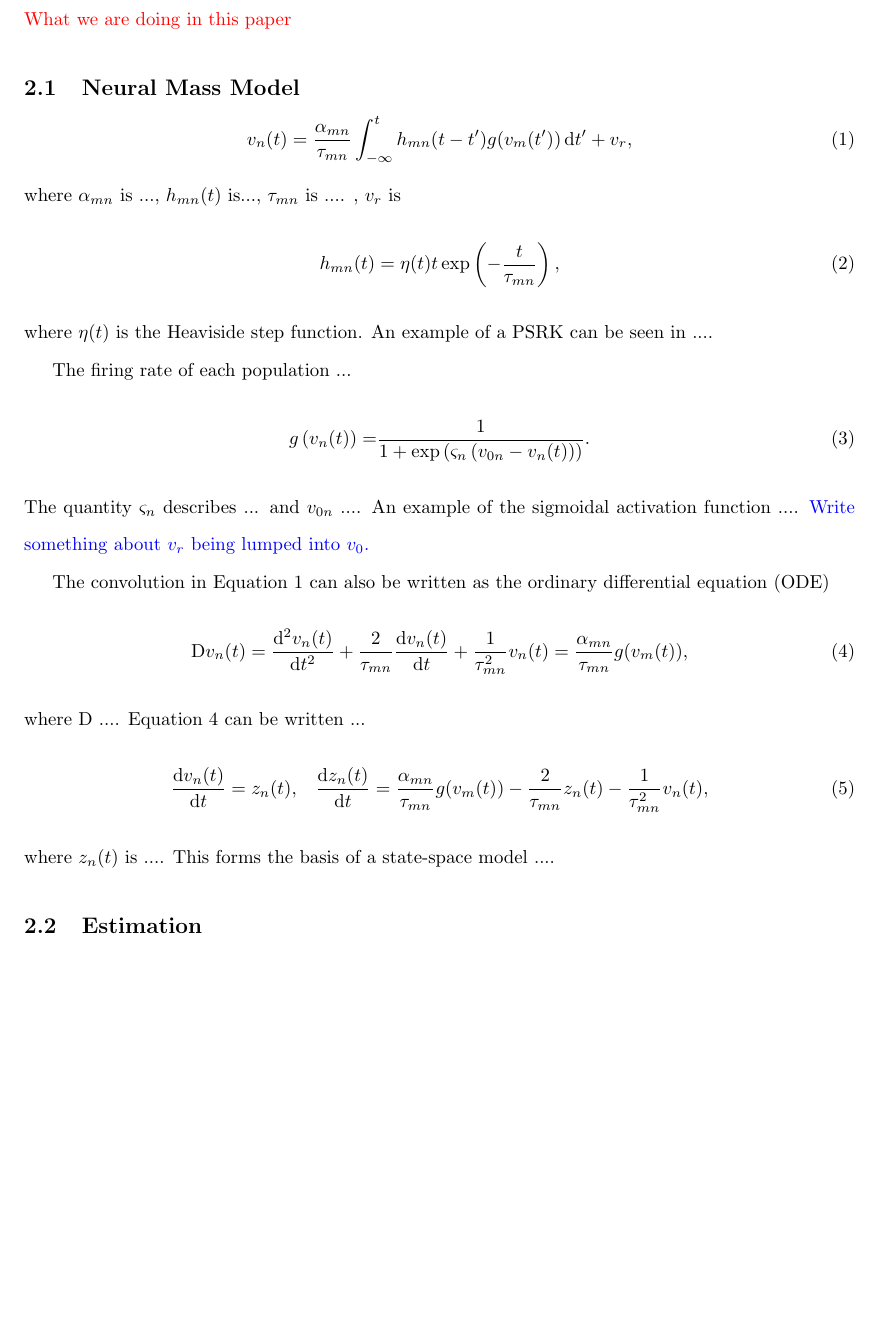
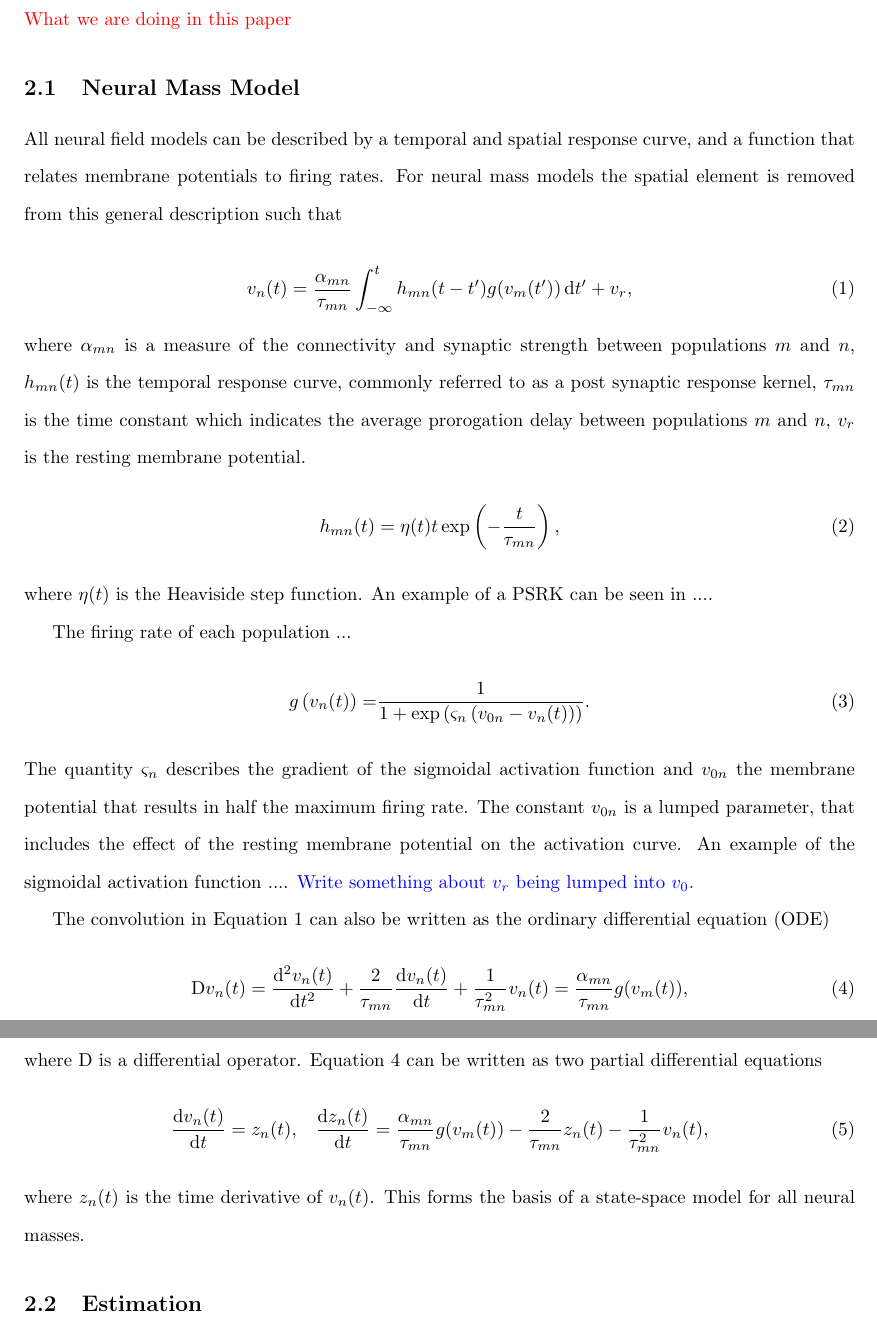
Before and after one commit to RichardBalson/Real-Data-Estimation, a LaTeX document (Real Data Estimation.tex): part of page 2 of 3 before the commit and two parts of pages 2 and 3 of 3 after it, the two joined at a grey line, cut so that both start at the same text, the shorter picture padded with empty space. Compiled offline with pdfLaTeX.

Commit message:
Methods section updated, still need to include figures

```diff
--- a/Real Data Estimation.tex
+++ b/Real Data Estimation.tex
@@ -105,10 +105,12 @@
 
 \subsection{Neural Mass Model}
 
+All neural field models can be described by a temporal and spatial response curve, and a function that relates membrane potentials to firing rates. For neural mass models the spatial element is removed from this general description such that
+
 \begin{equation}\label{eq:conv_eq}
     v_n(t) = \frac{\alpha_{mn}}{\tau_{mn}}\int_{-\infty}^t  h_{mn}(t-t')g(v_m(t')) \,\mathrm{d}t' + v_r,
 \end{equation}
-where $\alpha_{mn}$ is ..., $h_{mn}(t)$ is..., $\tau_{mn}$ is .... , $v_r$ is
+where $\alpha_{mn}$ is a measure of the connectivity and synaptic strength between populations $m$ and $n$, $h_{mn}(t)$ is the temporal response curve, commonly referred to as a post synaptic response kernel, $\tau_{mn}$ is the time constant which indicates the average prorogation delay between populations $m$ and $n$, $v_r$ is the resting membrane potential.
 \begin{equation}
     h_{mn}(t) = \eta(t)t\exp\left(-\frac{t}{\tau_{mn}}\right),
 \end{equation}
@@ -118,17 +120,17 @@ The firing rate of each population ...
 \begin{align}\label{eq:sigmoid}
     g\left(v_n(t)\right) =& \frac{1}{1+\exp{\left(\varsigma_n\left(v_{0n} - v_n(t)\right)\right)}}.
 \end{align}
-The quantity $\varsigma_n$ describes ... and $v_{0n}$ .... An example of the sigmoidal activation function .... \dean{Write something about $v_r$ being lumped into $v_0$.}
+The quantity $\varsigma_n$ describes the gradient of the sigmoidal activation function and $v_{0n}$ the membrane potential that results in half the maximum firing rate. The constant $v_{0n}$ is a lumped parameter, that includes the effect of the resting membrane potential on the activation curve. An example of the sigmoidal activation function .... \dean{Write something about $v_r$ being lumped into $v_0$.}
 
 The convolution in Equation~\ref{eq:conv_eq} can also be written as the ordinary differential equation (ODE)
 \begin{equation}\label{eq:2ndOrder}
     \mathrm{D}v_n(t) = \frac{\mathrm{d}^2 v_n(t)}{\mathrm{d}t^2} + \frac{2}{\tau_{mn}}\frac{\mathrm{d} v_n(t)}{\mathrm{d}t} + \frac{1}{\tau_{mn}^2} v_n(t) = \frac{\alpha_{mn}}{\tau_{mn}} g(v_m(t)),
 \end{equation}
-where $\mathrm{D}$ .... Equation~\ref{eq:2ndOrder} can be written ...
+where $\mathrm{D}$ is a differential operator. Equation~\ref{eq:2ndOrder} can be written as two partial differential equations
 \begin{equation} \label{eq:2ndOrderNMM}
     \frac{\mathrm{d} v_n(t)}{\mathrm{d}t} = z_n(t),\,\,\,\,\,    \frac{\mathrm{d}z_n(t)}{\mathrm{d}t} = \frac{\alpha_{mn}}{\tau_{mn}} g(v_m(t)) - \frac{2}{\tau_{mn}}z_n(t) - \frac{1}{\tau_{mn}^2} v_n(t),
 \end{equation}
-where $z_n(t)$ is .... This forms the basis of a state-space model ....
+where $z_n(t)$ is the time derivative of $v_n(t)$. This forms the basis of a state-space model for all neural masses.
 
 
 \subsection{Estimation}
```
